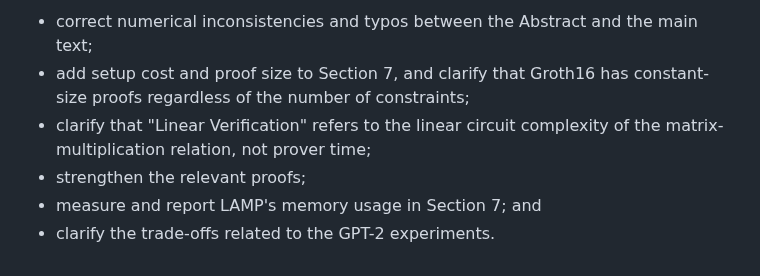
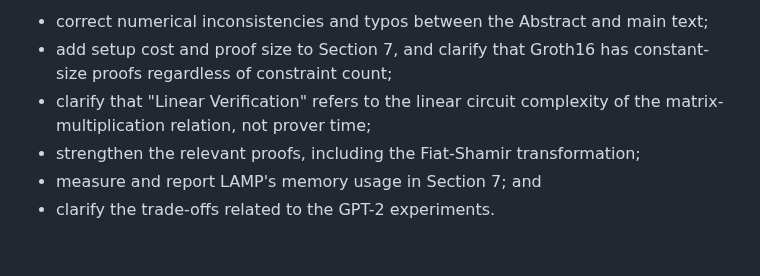
Before and after one commit to Han-16/FastMatMul, a Markdown page: Rebuttal_EN(bk).md, the part around one of its changes. Drawn GitHub-style.

```diff
--- a/Rebuttal_EN(bk).md
+++ b/Rebuttal_EN(bk).md
@@ -30,7 +30,7 @@ We will also make the following revisions:
 
-* correct numerical inconsistencies and typos between the Abstract and the main text;
-* add setup cost and proof size to Section 7, and clarify that Groth16 has constant-size proofs regardless of the number of constraints;
+* correct numerical inconsistencies and typos between the Abstract and main text;
+* add setup cost and proof size to Section 7, and clarify that Groth16 has constant-size proofs regardless of constraint count;
 * clarify that "Linear Verification" refers to the linear circuit complexity of the matrix-multiplication relation, not prover time;
-* strengthen the relevant proofs;
+* strengthen the relevant proofs, including the Fiat-Shamir transformation;
 * measure and report LAMP's memory usage in Section 7; and
 * clarify the trade-offs related to the GPT-2 experiments.
```
Also changed, not shown: other parts of Rebuttal_EN(bk).md (+8 -8 lines).
